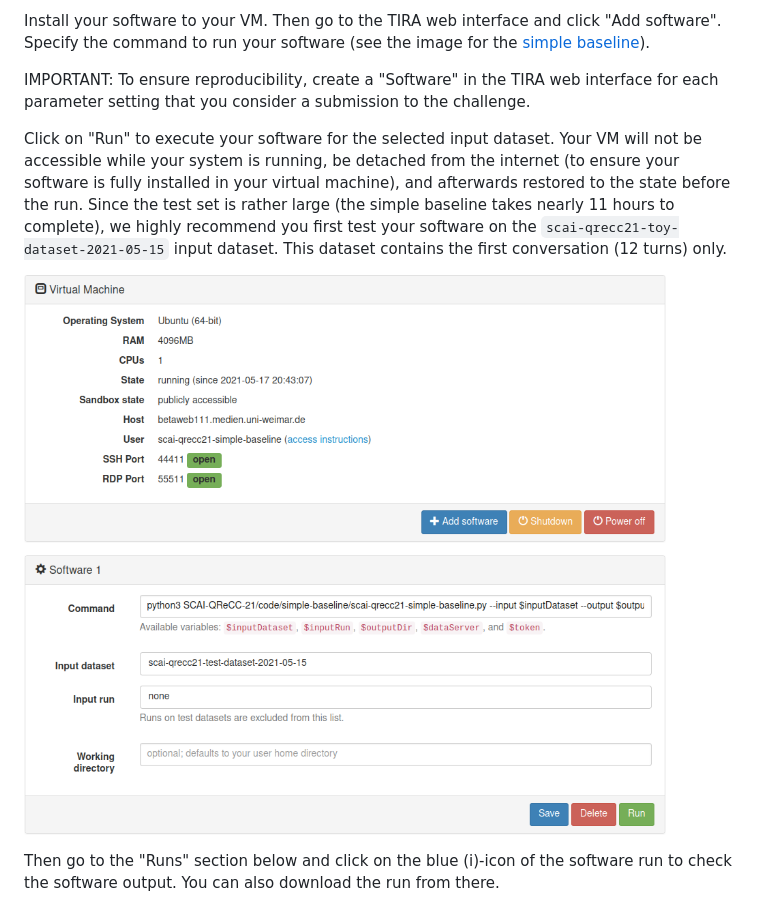
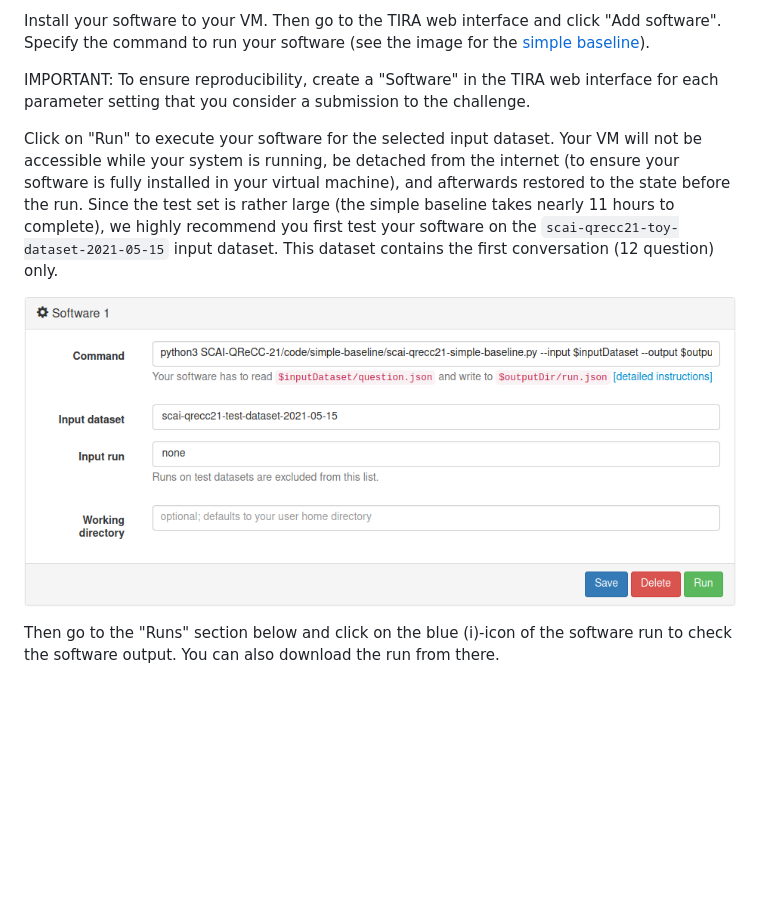
Before and after one commit to scai-conf/SCAI-QReCC-21, a Markdown page: README.md, the part around the change. Drawn GitHub-style; pictures changed too: img/tira-software-submission.png; blank space fills up the shorter version.

Commit message:
replace image, consistency improvement

```diff
--- a/README.md
+++ b/README.md
@@ -58,7 +58,7 @@ Install your software to your VM. Then go to the TIRA web interface and click "A
 
 IMPORTANT: To ensure reproducibility, create a "Software" in the TIRA web interface for each parameter setting that you consider a submission to the challenge.
 
-Click on "Run" to execute your software for the selected input dataset. Your VM will not be accessible while your system is running, be detached from the internet (to ensure your software is fully installed in your virtual machine), and afterwards restored to the state before the run. Since the test set is rather large (the simple baseline takes nearly 11 hours to complete), we highly recommend you first test your software on the `scai-qrecc21-toy-dataset-2021-05-15` input dataset. This dataset contains the first conversation (12 turns) only.
+Click on "Run" to execute your software for the selected input dataset. Your VM will not be accessible while your system is running, be detached from the internet (to ensure your software is fully installed in your virtual machine), and afterwards restored to the state before the run. Since the test set is rather large (the simple baseline takes nearly 11 hours to complete), we highly recommend you first test your software on the `scai-qrecc21-toy-dataset-2021-05-15` input dataset. This dataset contains the first conversation (12 question) only.
 
 ![TIRA Interface: VM status and submission](img/tira-software-submission.png)
 
```
Also changed, not shown: img/tira-software-evaluation.png.
